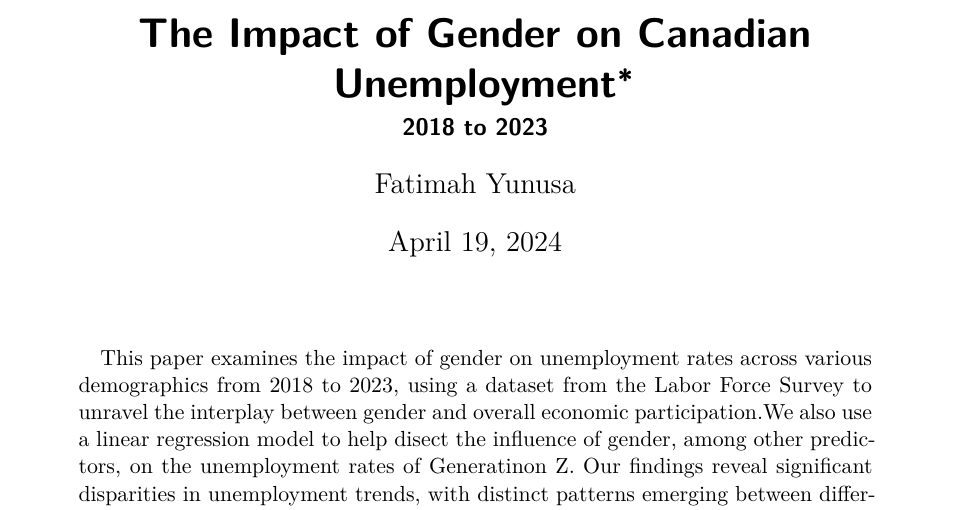
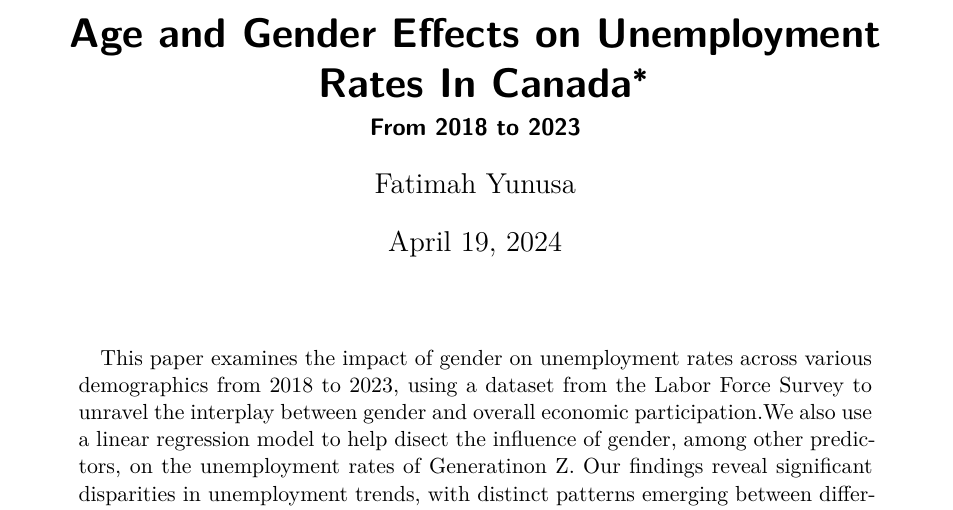
Before and after one commit to fatimahsy/Gender-Unemployment-, a Quarto document (paper/Age and Gender Effects on Unemployment Rates In Canada.qmd): part of page 1 of 18, cut at the place of the change. Rendered offline with R 4.5, knitr and Pandoc in place of Quarto, then LaTeX, with nearby package versions.

Commit message:
paper rename

```diff
--- a/paper/Gender&Canadian Unemplyment.qmd
+++ b/paper/Age and Gender Effects on Unemployment Rates In Canada.qmd
@@ -1,6 +1,6 @@
 ---
-title: "The Impact of Gender on Canadian Unemployment "
-subtitle: "2018 to 2023"
+title: "Age and Gender Effects on Unemployment Rates In Canada"
+subtitle: "From 2018 to 2023"
 author:
   - Fatimah Yunusa
 thanks: "Code and data are available at: https://github.com/fatimahsy/Gender-Unemployment-.git."
```
Also changed, not shown: paper/Age-and-Gender-Effects-on-Unemployment-Rates-In-Canada.pdf (added), paper/Gender-Canadian-Unemplyment.pdf (deleted).
